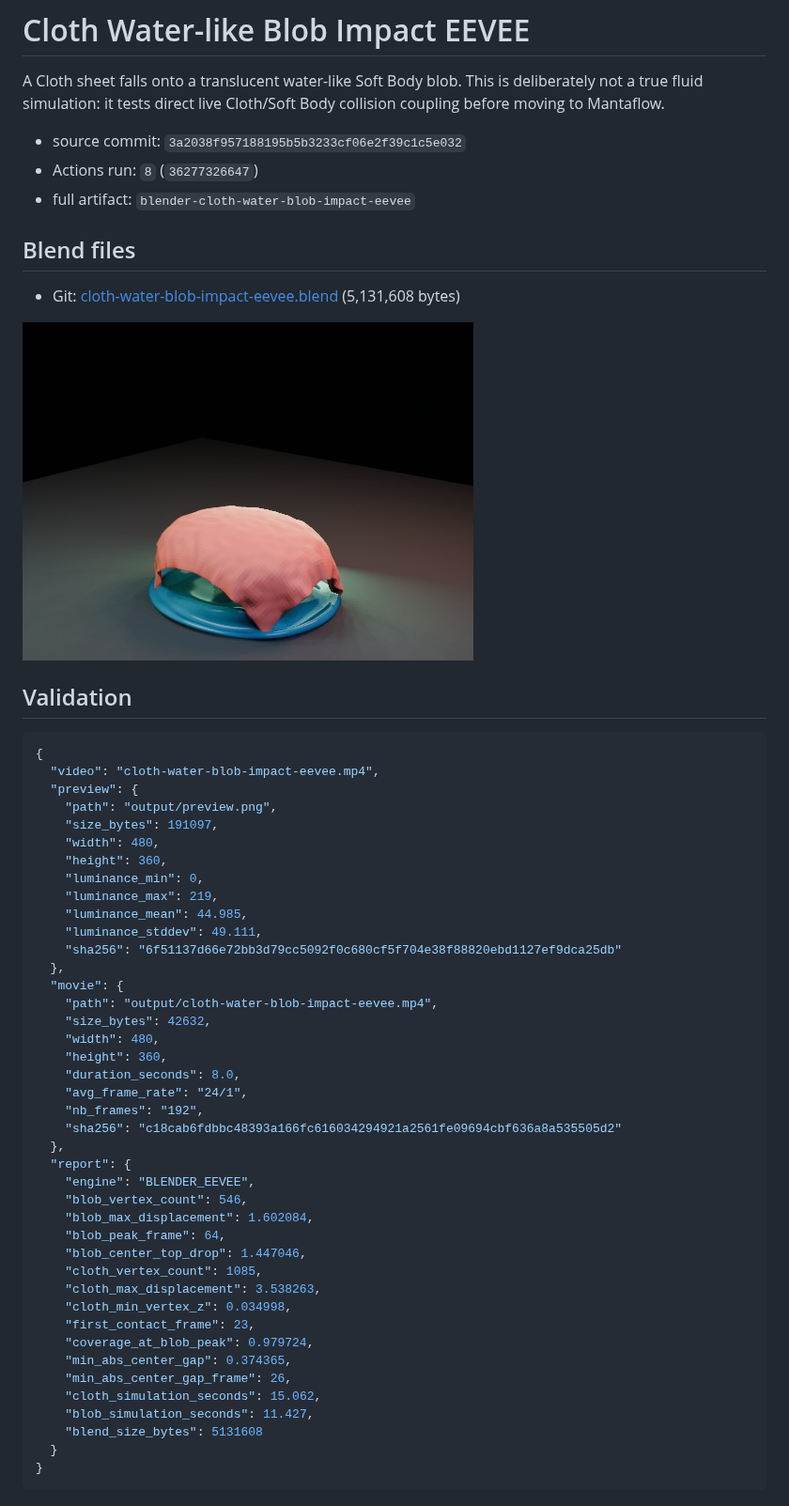
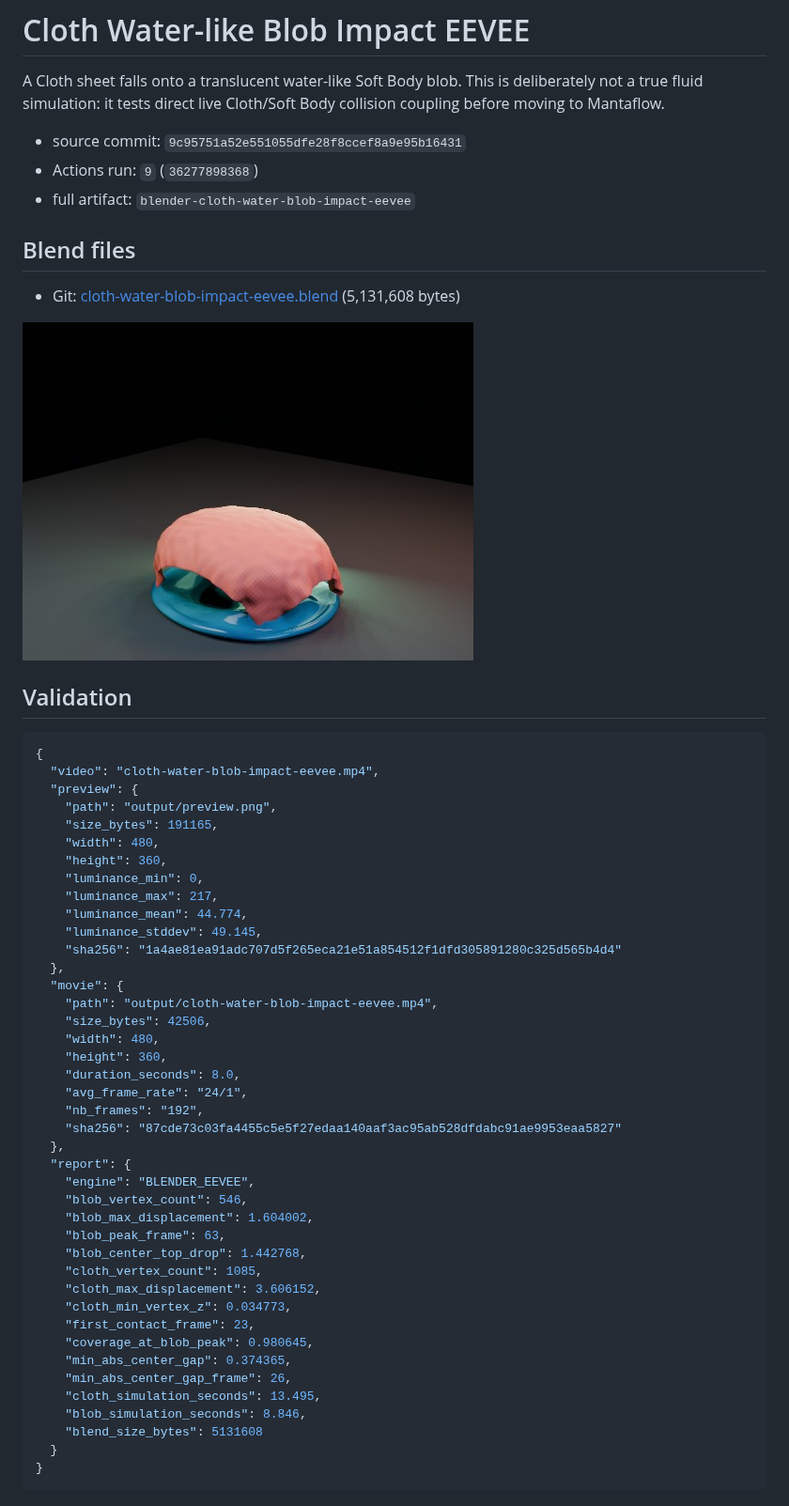
Before and after one commit to 2rwa/tmp-blender-rigid-cloth, a Markdown page: results/cloth-water-blob-impact-eevee/README.md, the part around the change. Shown at 94% size. Rendered like a GitHub page; pictures changed too: results/cloth-water-blob-impact-eevee/preview.jpg.

Commit message:
chore: publish cloth-water-blob-impact-eevee result [skip ci]

```diff
--- a/results/cloth-water-blob-impact-eevee/README.md
+++ b/results/cloth-water-blob-impact-eevee/README.md
@@ -2,8 +2,8 @@
 
 A Cloth sheet falls onto a translucent water-like Soft Body blob. This is deliberately not a true fluid simulation: it tests direct live Cloth/Soft Body collision coupling before moving to Mantaflow.
 
-- source commit: `3a2038f957188195b5b3233cf06e2f39c1c5e032`
-- Actions run: `8` (`36277326647`)
+- source commit: `9c95751a52e551055dfe28f8ccef8a9e95b16431`
+- Actions run: `9` (`36277898368`)
 - full artifact: `blender-cloth-water-blob-impact-eevee`
 
 ## Blend files
@@ -19,40 +19,40 @@ A Cloth sheet falls onto a translucent water-like Soft Body blob. This is delibe
   "video": "cloth-water-blob-impact-eevee.mp4",
   "preview": {
     "path": "output/preview.png",
-    "size_bytes": 191097,
+    "size_bytes": 191165,
     "width": 480,
     "height": 360,
     "luminance_min": 0,
-    "luminance_max": 219,
-    "luminance_mean": 44.985,
-    "luminance_stddev": 49.111,
-    "sha256": "6f51137d66e72bb3d79cc5092f0c680cf5f704e38f88820ebd1127ef9dca25db"
+    "luminance_max": 217,
+    "luminance_mean": 44.774,
+    "luminance_stddev": 49.145,
+    "sha256": "1a4ae81ea91adc707d5f265eca21e51a854512f1dfd305891280c325d565b4d4"
   },
   "movie": {
     "path": "output/cloth-water-blob-impact-eevee.mp4",
-    "size_bytes": 42632,
+    "size_bytes": 42506,
     "width": 480,
     "height": 360,
     "duration_seconds": 8.0,
     "avg_frame_rate": "24/1",
     "nb_frames": "192",
-    "sha256": "c18cab6fdbbc48393a166fc616034294921a2561fe09694cbf636a8a535505d2"
+    "sha256": "87cde73c03fa4455c5e5f27edaa140aaf3ac95ab528dfdabc91ae9953eaa5827"
   },
   "report": {
     "engine": "BLENDER_EEVEE",
     "blob_vertex_count": 546,
-    "blob_max_displacement": 1.602084,
-    "blob_peak_frame": 64,
-    "blob_center_top_drop": 1.447046,
+    "blob_max_displacement": 1.604002,
+    "blob_peak_frame": 63,
+    "blob_center_top_drop": 1.442768,
     "cloth_vertex_count": 1085,
-    "cloth_max_displacement": 3.538263,
-    "cloth_min_vertex_z": 0.034998,
+    "cloth_max_displacement": 3.606152,
+    "cloth_min_vertex_z": 0.034773,
     "first_contact_frame": 23,
-    "coverage_at_blob_peak": 0.979724,
+    "coverage_at_blob_peak": 0.980645,
     "min_abs_center_gap": 0.374365,
     "min_abs_center_gap_frame": 26,
-    "cloth_simulation_seconds": 15.062,
-    "blob_simulation_seconds": 11.427,
+    "cloth_simulation_seconds": 13.495,
+    "blob_simulation_seconds": 8.846,
     "blend_size_bytes": 5131608
   }
 }
```
Also changed, not shown: 2 other files.
